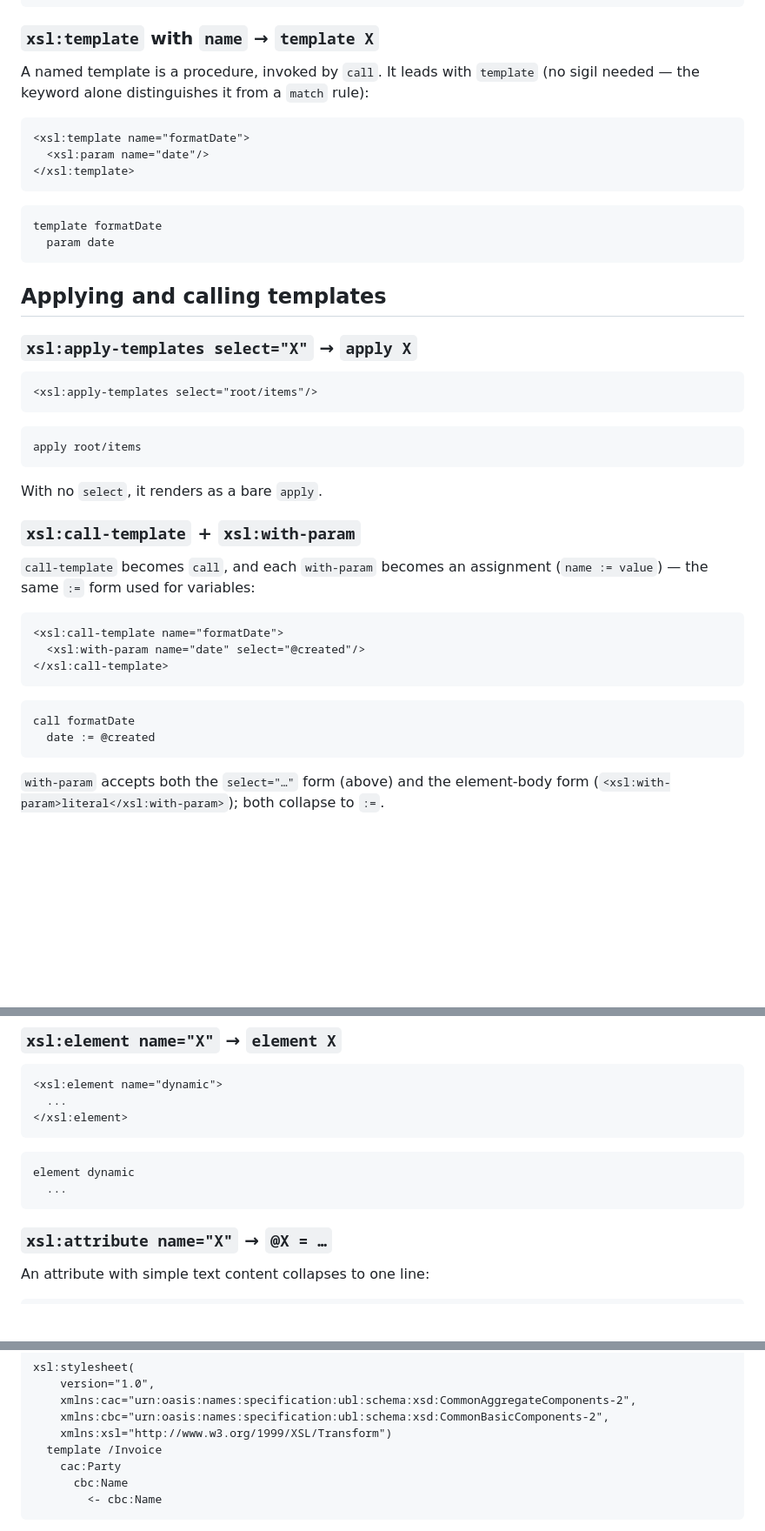
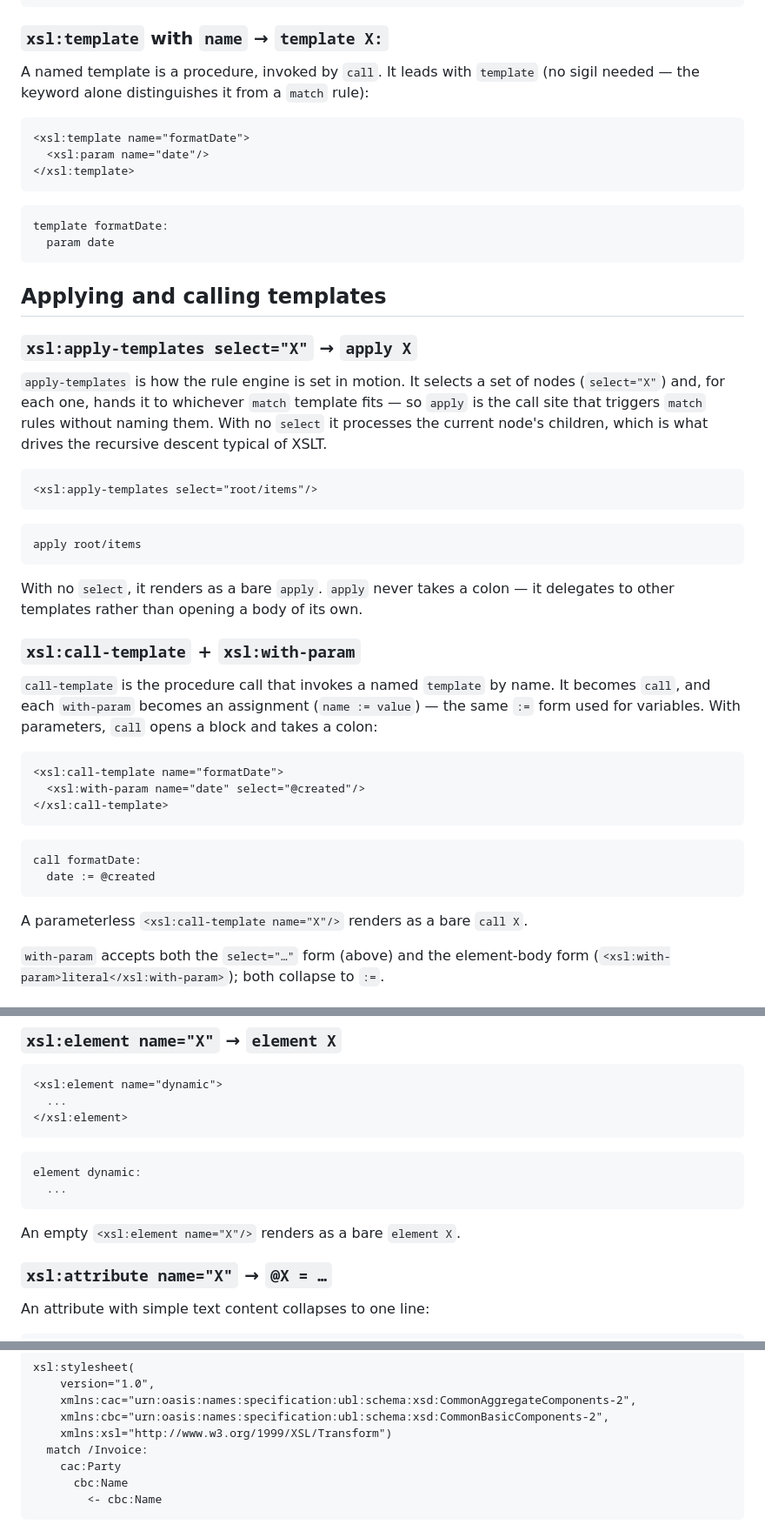
Before and after one commit to vivainio/unxml-rs, a Markdown page: docs/xslt.md, 3 parts joined by grey strips. Shown at 87% size. GitHub-like rendering; blank space fills up the shorter version.

````diff
--- a/docs/xslt.md
+++ b/docs/xslt.md
@@ -75,7 +96,7 @@ match item (mode="summary")
   ...
 ```
 
-### `xsl:template` with `name` → `template X`
+### `xsl:template` with `name` → `template X:`
 
 A named template is a procedure, invoked by `call`. It leads with `template`
 (no sigil needed — the keyword alone distinguishes it from a `match` rule):
@@ -86,13 +107,19 @@ A named template is a procedure, invoked by `call`. It leads with `template`
 </xsl:template>
 ```
 ```text
-template formatDate
+template formatDate:
   param date
 ```
 
 ## Applying and calling templates
 
 ### `xsl:apply-templates select="X"` → `apply X`
+
+`apply-templates` is how the rule engine is set in motion. It selects a set of
+nodes (`select="X"`) and, for each one, hands it to whichever `match` template
+fits — so `apply` is the call site that triggers `match` rules without naming
+them. With no `select` it processes the current node's children, which is what
+drives the recursive descent typical of XSLT.
 
 ```xml
 <xsl:apply-templates select="root/items"/>
@@ -101,12 +128,15 @@ template formatDate
 apply root/items
 ```
 
-With no `select`, it renders as a bare `apply`.
+With no `select`, it renders as a bare `apply`. `apply` never takes a colon — it
+delegates to other templates rather than opening a body of its own.
 
 ### `xsl:call-template` + `xsl:with-param`
 
-`call-template` becomes `call`, and each `with-param` becomes an assignment
-(`name := value`) — the same `:=` form used for variables:
+`call-template` is the procedure call that invokes a named `template` by name.
+It becomes `call`, and each `with-param` becomes an assignment (`name := value`)
+— the same `:=` form used for variables. With parameters, `call` opens a block
+and takes a colon:
 
 ```xml
 <xsl:call-template name="formatDate">
@@ -114,9 +144,11 @@ With no `select`, it renders as a bare `apply`.
 </xsl:call-template>
 ```
 ```text
-call formatDate
+call formatDate:
   date := @created
 ```
+
+A parameterless `<xsl:call-template name="X"/>` renders as a bare `call X`.
 
 `with-param` accepts both the `select="…"` form (above) and the element-body
 form (`<xsl:with-param>literal</xsl:with-param>`); both collapse to `:=`.
@@ -245,9 +277,11 @@ param date
 </xsl:element>
 ```
 ```text
-element dynamic
+element dynamic:
   ...
 ```
+
+An empty `<xsl:element name="X"/>` renders as a bare `element X`.
 
 ### `xsl:attribute name="X"` → `@X = …`
 
@@ -350,7 +384,7 @@ xsl:stylesheet(
     xmlns:cac="urn:oasis:names:specification:ubl:schema:xsd:CommonAggregateComponents-2",
     xmlns:cbc="urn:oasis:names:specification:ubl:schema:xsd:CommonBasicComponents-2",
     xmlns:xsl="http://www.w3.org/1999/XSL/Transform")
-  template /Invoice
+  match /Invoice:
     cac:Party
       cbc:Name
         <- cbc:Name
````
Also changed, not shown: other parts of docs/xslt.md (+39 -18 lines).
